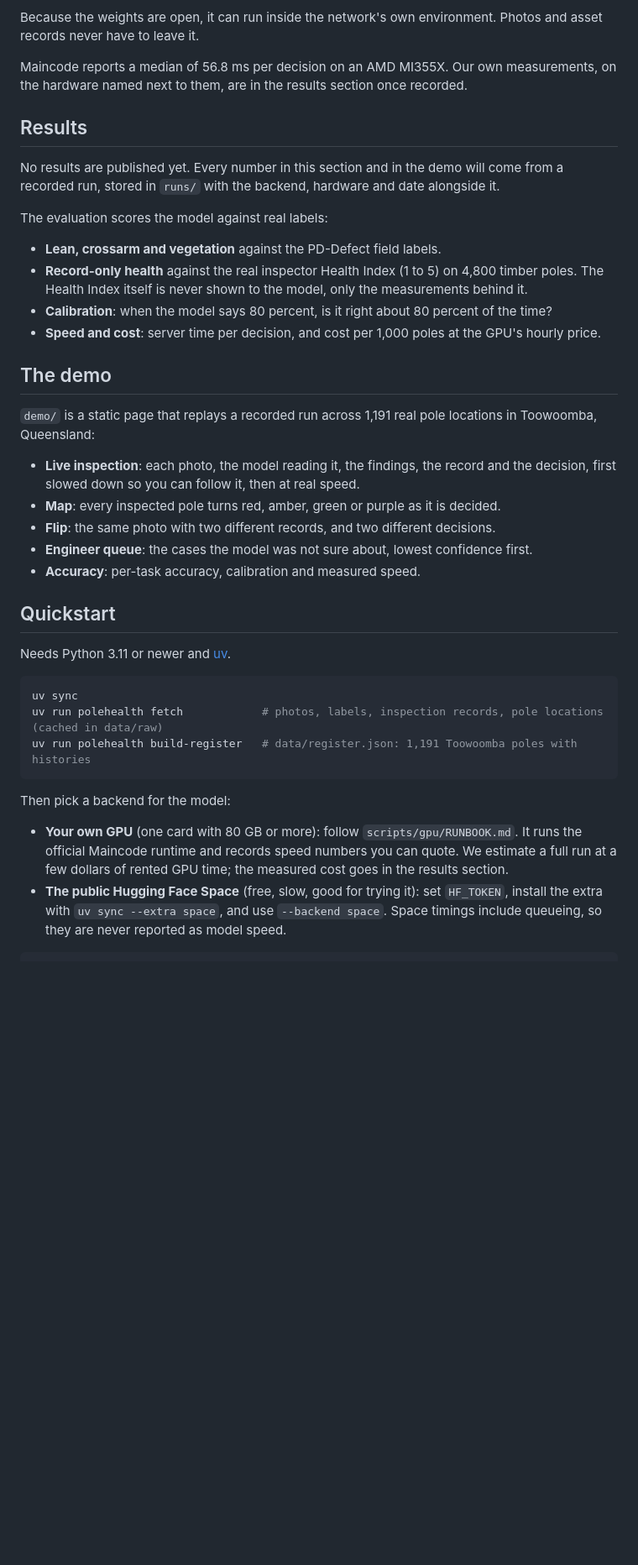
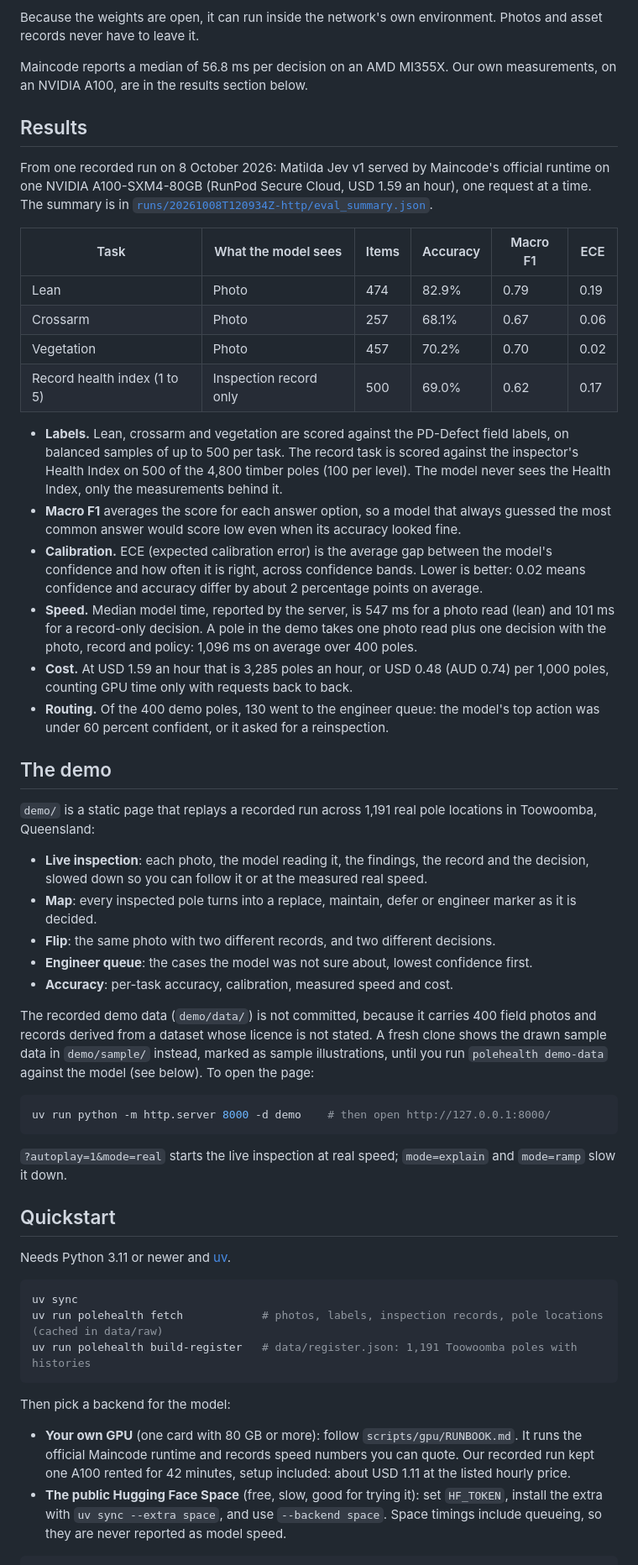
Before and after one commit to will-beyond-data/jev-utilities-pole-health, a Markdown page: README.md, the part around one of its changes. Shown at 84% size. Rendered like a GitHub page; blank space fills up the shorter version.

````diff
--- a/README.md
+++ b/README.md
@@ -45,20 +51,37 @@ Because the weights are open, it can run inside the network's own environment. P
 asset records never have to leave it.
 
 Maincode reports a median of 56.8 ms per decision on an AMD MI355X. Our own measurements, on
-the hardware named next to them, are in the results section once recorded.
+an NVIDIA A100, are in the results section below.
 
 ## Results
 
-No results are published yet. Every number in this section and in the demo will come from a
-recorded run, stored in `runs/` with the backend, hardware and date alongside it.
+From one recorded run on 8 October 2026: Matilda Jev v1 served by Maincode's official runtime on
+one NVIDIA A100-SXM4-80GB (RunPod Secure Cloud, USD 1.59 an hour), one request at a time. The
+summary is in [`runs/20261008T120934Z-http/eval_summary.json`](runs/20261008T120934Z-http/eval_summary.json).
 
-The evaluation scores the model against real labels:
+| Task | What the model sees | Items | Accuracy | Macro F1 | ECE |
+|---|---|---|---|---|---|
+| Lean | Photo | 474 | 82.9% | 0.79 | 0.19 |
+| Crossarm | Photo | 257 | 68.1% | 0.67 | 0.06 |
+| Vegetation | Photo | 457 | 70.2% | 0.70 | 0.02 |
+| Record health index (1 to 5) | Inspection record only | 500 | 69.0% | 0.62 | 0.17 |
 
-- **Lean, crossarm and vegetation** against the PD-Defect field labels.
-- **Record-only health** against the real inspector Health Index (1 to 5) on 4,800 timber
-  poles. The Health Index itself is never shown to the model, only the measurements behind it.
-- **Calibration**: when the model says 80 percent, is it right about 80 percent of the time?
-- **Speed and cost**: server time per decision, and cost per 1,000 poles at the GPU's hourly price.
+- **Labels.** Lean, crossarm and vegetation are scored against the PD-Defect field labels, on
+  balanced samples of up to 500 per task. The record task is scored against the inspector's
+  Health Index on 500 of the 4,800 timber poles (100 per level). The model never sees the Health
+  Index, only the measurements behind it.
+- **Macro F1** averages the score for each answer option, so a model that always guessed the
+  most common answer would score low even when its accuracy looked fine.
+- **Calibration.** ECE (expected calibration error) is the average gap between the model's
+  confidence and how often it is right, across confidence bands. Lower is better: 0.02 means
+  confidence and accuracy differ by about 2 percentage points on average.
+- **Speed.** Median model time, reported by the server, is 547 ms for a photo read (lean) and
+  101 ms for a record-only decision. A pole in the demo takes one photo read plus one decision
+  with the photo, record and policy: 1,096 ms on average over 400 poles.
+- **Cost.** At USD 1.59 an hour that is 3,285 poles an hour, or USD 0.48 (AUD 0.74) per 1,000
+  poles, counting GPU time only with requests back to back.
+- **Routing.** Of the 400 demo poles, 130 went to the engineer queue: the model's top action was
+  under 60 percent confident, or it asked for a reinspection.
 
 ## The demo
 
@@ -66,11 +89,24 @@ The evaluation scores the model against real labels:
 Toowoomba, Queensland:
 
 - **Live inspection**: each photo, the model reading it, the findings, the record and the
-  decision, first slowed down so you can follow it, then at real speed.
-- **Map**: every inspected pole turns red, amber, green or purple as it is decided.
+  decision, slowed down so you can follow it or at the measured real speed.
+- **Map**: every inspected pole turns into a replace, maintain, defer or engineer marker as it is
+  decided.
 - **Flip**: the same photo with two different records, and two different decisions.
 - **Engineer queue**: the cases the model was not sure about, lowest confidence first.
-- **Accuracy**: per-task accuracy, calibration and measured speed.
+- **Accuracy**: per-task accuracy, calibration, measured speed and cost.
+
+The recorded demo data (`demo/data/`) is not committed, because it carries 400 field photos and
+records derived from a dataset whose licence is not stated. A fresh clone shows the drawn sample
+data in `demo/sample/` instead, marked as sample illustrations, until you run
+`polehealth demo-data` against the model (see below). To open the page:
+
+```bash
+uv run python -m http.server 8000 -d demo    # then open http://127.0.0.1:8000/
+```
+
+`?autoplay=1&mode=real` starts the live inspection at real speed; `mode=explain` and `mode=ramp`
+slow it down.
 
 ## Quickstart
 
@@ -85,8 +121,8 @@ uv run polehealth build-register   # data/register.json: 1,191 Toowoomba poles w
 Then pick a backend for the model:
 
 - **Your own GPU** (one card with 80 GB or more): follow `scripts/gpu/RUNBOOK.md`. It runs the
-  official Maincode runtime and records speed numbers you can quote. We estimate a full run at
-  a few dollars of rented GPU time; the measured cost goes in the results section.
+  official Maincode runtime and records speed numbers you can quote. Our recorded run kept one
+  A100 rented for 42 minutes, setup included: about USD 1.11 at the listed hourly price.
 - **The public Hugging Face Space** (free, slow, good for trying it): set `HF_TOKEN`, install
   the extra with `uv sync --extra space`, and use `--backend space`. Space timings include
   queueing, so they are never reported as model speed.
````
Also changed, not shown: other parts of README.md (+10 -3 lines), DATA_SOURCES.md (+14 -12 lines), docs/handoff.md (+8 -3 lines), docs/media/demo-poster.jpg (added), 4 other files.
